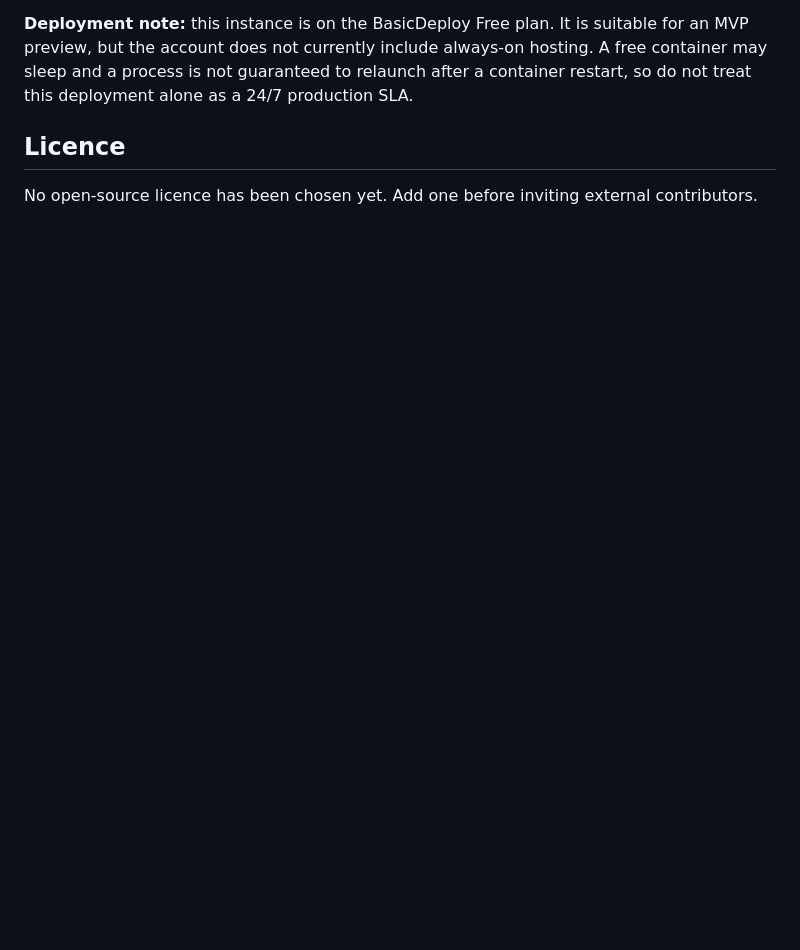
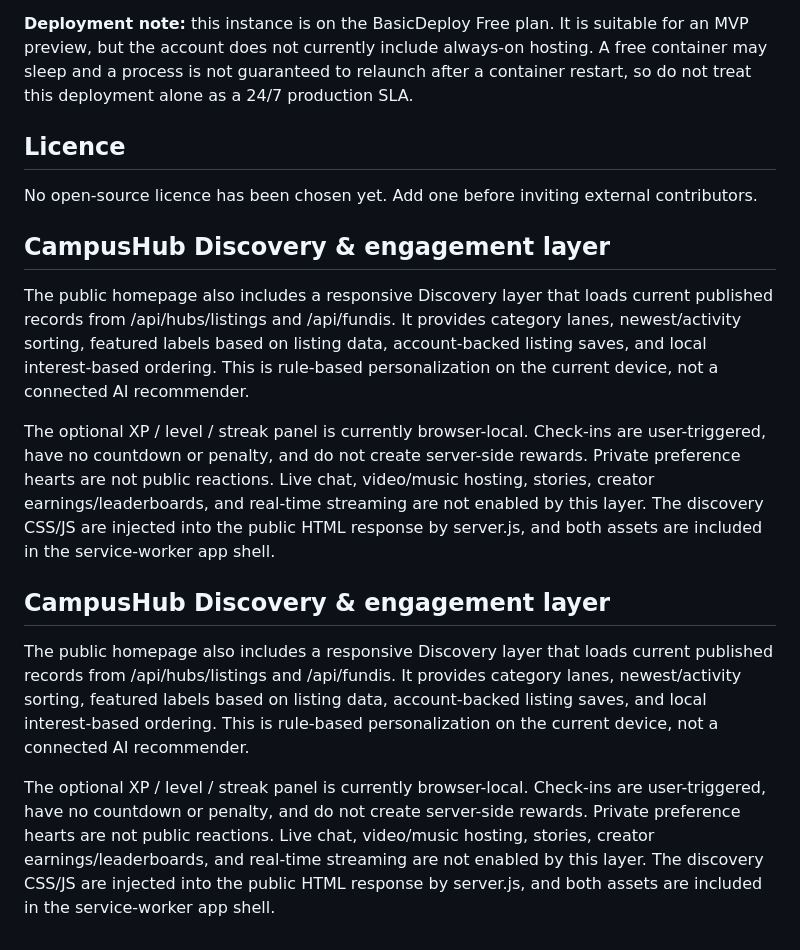
Before and after one commit to deontelik-lang/kyu-programming-projects, a Markdown page: fundiconnect-pro/README.md, the part around the change. GitHub-like rendering; blank space fills up the shorter version.

Commit message:
Document the CampusHub discovery and engagement layer

```diff
--- a/fundiconnect-pro/README.md
+++ b/fundiconnect-pro/README.md
@@ -221,3 +221,15 @@ These remaining integrations need chosen providers, credentials, webhook URLs, o
 ## Licence
 
 No open-source licence has been chosen yet. Add one before inviting external contributors.
+
+## CampusHub Discovery & engagement layer
+
+The public homepage also includes a responsive Discovery layer that loads current published records from /api/hubs/listings and /api/fundis. It provides category lanes, newest/activity sorting, featured labels based on listing data, account-backed listing saves, and local interest-based ordering. This is rule-based personalization on the current device, not a connected AI recommender.
+
+The optional XP / level / streak panel is currently browser-local. Check-ins are user-triggered, have no countdown or penalty, and do not create server-side rewards. Private preference hearts are not public reactions. Live chat, video/music hosting, stories, creator earnings/leaderboards, and real-time streaming are not enabled by this layer. The discovery CSS/JS are injected into the public HTML response by server.js, and both assets are included in the service-worker app shell.
+
+## CampusHub Discovery & engagement layer
+
+The public homepage also includes a responsive Discovery layer that loads current published records from /api/hubs/listings and /api/fundis. It provides category lanes, newest/activity sorting, featured labels based on listing data, account-backed listing saves, and local interest-based ordering. This is rule-based personalization on the current device, not a connected AI recommender.
+
+The optional XP / level / streak panel is currently browser-local. Check-ins are user-triggered, have no countdown or penalty, and do not create server-side rewards. Private preference hearts are not public reactions. Live chat, video/music hosting, stories, creator earnings/leaderboards, and real-time streaming are not enabled by this layer. The discovery CSS/JS are injected into the public HTML response by server.js, and both assets are included in the service-worker app shell.
```
